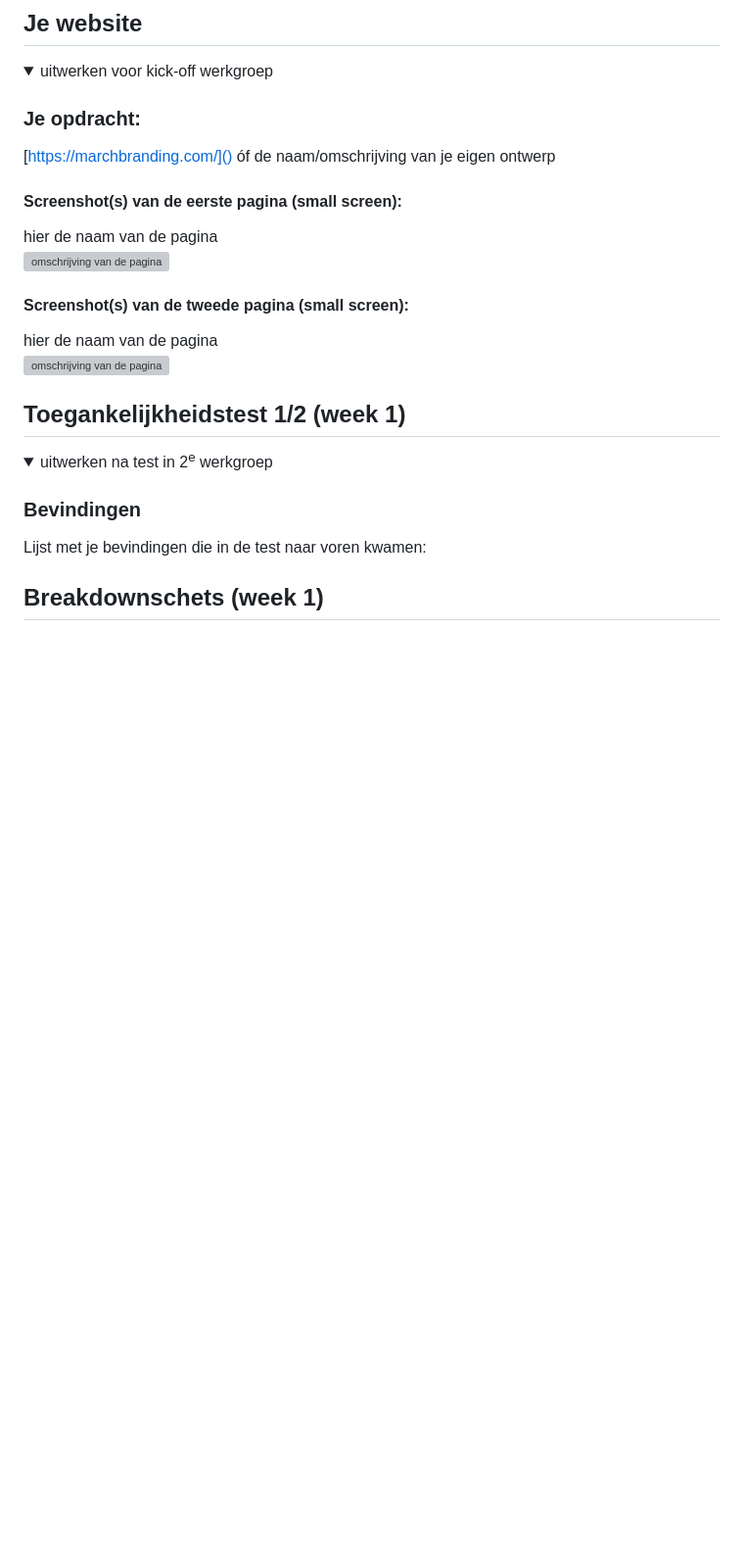
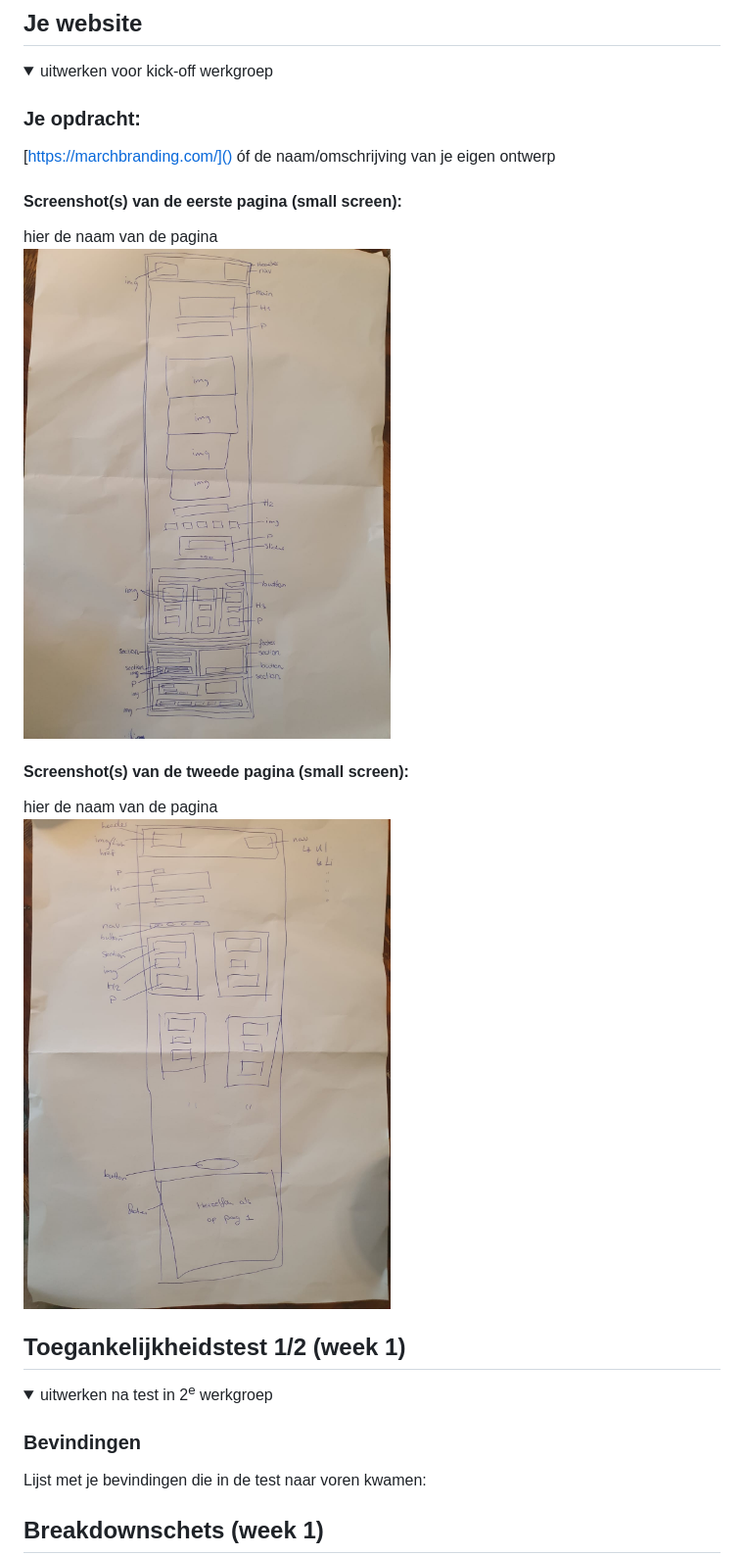
Before and after one commit to sophiamuntinga/basiswebsite, a Markdown page: README.md, the part around the change printed below. Shown: that part at 98% size. Rendered like a GitHub page; pictures changed too: readme-images/schets-pagina-2.jpeg (added); folded sections open; blank space fills up the shorter version; grey boxes are pictures that could not be loaded.

```diff
--- a/README.md
+++ b/README.md
@@ -39,11 +39,11 @@ Nb. Door *open* toe te voegen aan een *details* element kun je deze standaard op
 
   #### Screenshot(s) van de eerste pagina (small screen):
   hier de naam van de pagina
-  <img src="readme-images/schets-pagina-1" width="375px" alt="omschrijving van de pagina">
+  <img src="readme-images/schets-pagina-1.jpeg" width="375px" alt="omschrijving van de pagina">
 
   #### Screenshot(s) van de tweede pagina (small screen):
   hier de naam van de pagina
-  <img src="readme-images/pagina-2.png" width="375px" alt="omschrijving van de pagina">
+  <img src="readme-images/schets-pagina-2.jpeg" width="375px" alt="omschrijving van de pagina">
 
 </details>
 
```
Also changed, not shown: other parts of README.md (+6 -4 lines), 1 other file.
